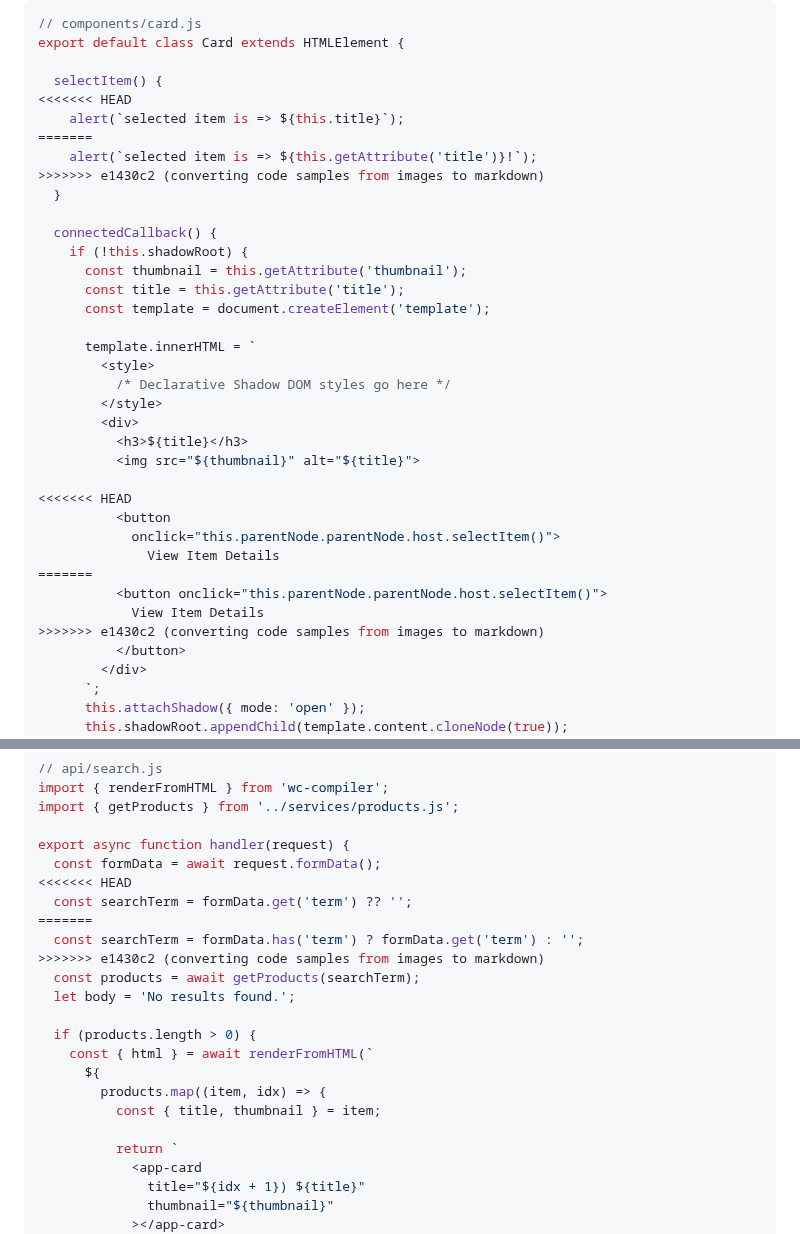
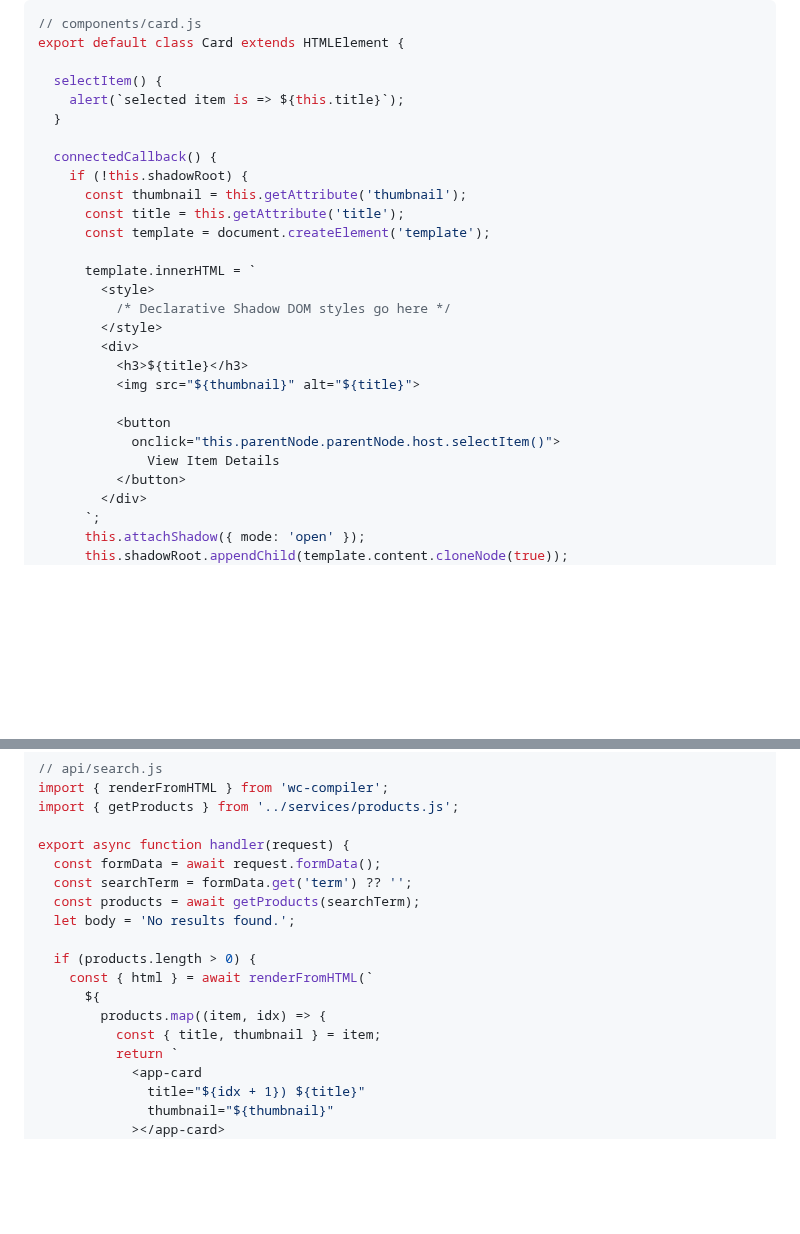
Before and after one commit to ProjectEvergreen/www.greenwoodjs.dev, a Markdown page: src/pages/index.md, 2 parts joined by grey strips. Drawn GitHub-style; blank space fills up the shorter version.

Commit message:
code formatting

```diff
--- a/src/pages/index.md
+++ b/src/pages/index.md
@@ -84,11 +84,7 @@
   export default class Card extends HTMLElement {
 
     selectItem() {
-<<<<<<< HEAD
       alert(`selected item is => ${this.title}`);
-=======
-      alert(`selected item is => ${this.getAttribute('title')}!`);
->>>>>>> e1430c2 (converting code samples from images to markdown)
     }
 
     connectedCallback() {
@@ -105,14 +101,9 @@
             <h3>${title}</h3>
             <img src="${thumbnail}" alt="${title}">
 
-<<<<<<< HEAD
             <button
               onclick="this.parentNode.parentNode.host.selectItem()">
                 View Item Details
-=======
-            <button onclick="this.parentNode.parentNode.host.selectItem()">
-              View Item Details
->>>>>>> e1430c2 (converting code samples from images to markdown)
             </button>
           </div>
         `;
@@ -138,11 +129,7 @@
 
   export async function handler(request) {
     const formData = await request.formData();
-<<<<<<< HEAD
     const searchTerm = formData.get('term') ?? '';
-=======
-    const searchTerm = formData.has('term') ? formData.get('term') : '';
->>>>>>> e1430c2 (converting code samples from images to markdown)
     const products = await getProducts(searchTerm);
     let body = 'No results found.';
 
@@ -151,7 +138,6 @@
         ${
           products.map((item, idx) => {
             const { title, thumbnail } = item;
-
             return `
               <app-card
                 title="${idx + 1}) ${title}"
```
